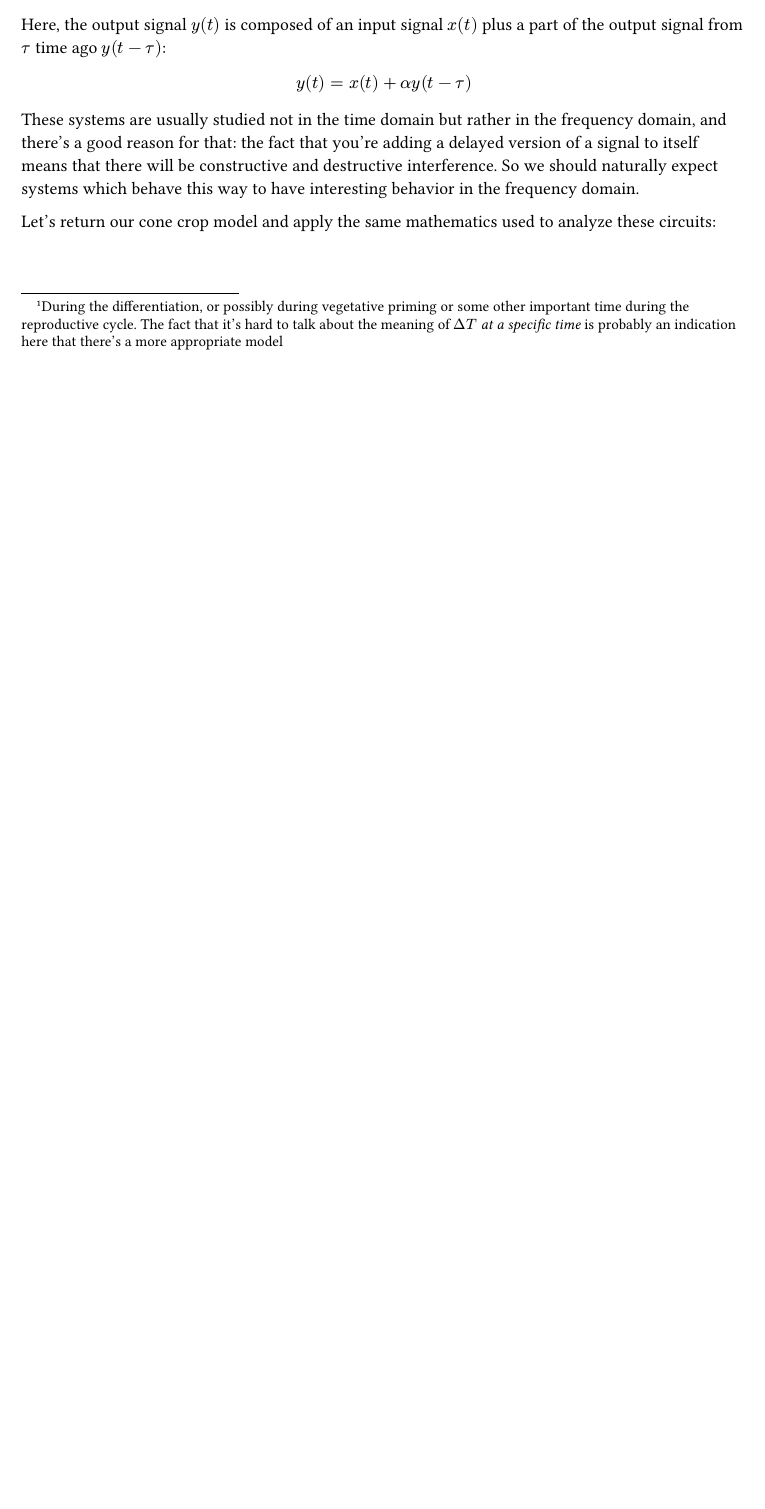
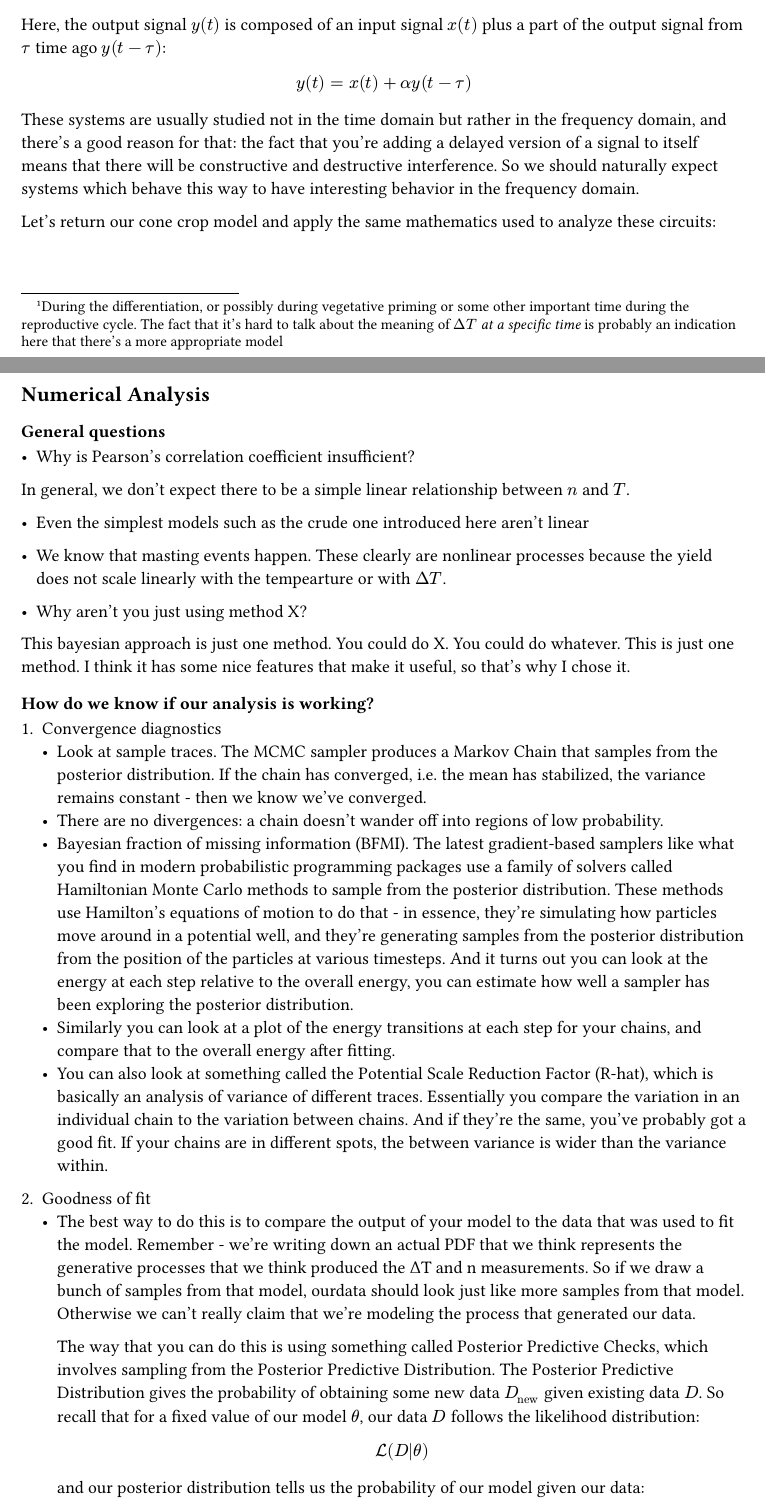
Before and after one commit to peytondmurray/pycone, a Typst document (analysis/notepad.typ): part of page 3 of 3 before the commit and two parts of pages 3 and 4 of 5 after it, the two joined at a grey line, cut so that both start at the same text, the shorter picture padded with empty space. Compiled offline with Typst 0.15.

Commit message:
Add some typst notes

```diff
--- a/analysis/notepad.typ
+++ b/analysis/notepad.typ
@@ -84,3 +85,66 @@ means that there will be constructive and destructive interference. So we should
 systems which behave this way to have interesting behavior in the frequency domain.
 
 Let's return our cone crop model and apply the same mathematics used to analyze these circuits:
+
+#pagebreak()
+
+== Numerical Analysis
+
+=== General questions
+
+- Why is Pearson's correlation coefficient insufficient?
+
+In general, we don't expect there to be a simple linear relationship between $n$ and $T$.
+- Even the simplest models such as the crude one introduced here aren't linear
+- We know that masting events happen. These clearly are nonlinear processes because the yield does
+  not scale linearly with the tempearture or with $Delta T$.
+
+- Why aren't you just using method X?
+
+This bayesian approach is just one method. You could do X. You could do whatever. This is just one
+method. I think it has some nice features that make it useful, so that's why I chose it.
+
+=== How do we know if our analysis is working?
+
++ Convergence diagnostics
+    - Look at sample traces. The MCMC sampler produces a Markov Chain that samples from the posterior
+      distribution. If the chain has converged, i.e. the mean has stabilized, the variance remains
+      constant - then we know we've converged.
+    - There are no divergences: a chain doesn't wander off into regions of low probability.
+    - Bayesian fraction of missing information (BFMI). The latest gradient-based samplers like what
+      you find in modern probabilistic programming packages use a family of solvers called Hamiltonian
+      Monte Carlo methods to sample from the posterior distribution. These methods use Hamilton's
+      equations of motion to do that - in essence, they're simulating how particles move around in a
+      potential well, and they're generating samples from the posterior distribution from the position
+      of the particles at various timesteps. And it turns out you can look at the energy at each
+      step relative to the overall energy, you can estimate how well a sampler has been exploring
+      the posterior distribution.
+    - Similarly you can look at a plot of the energy transitions at each step for your chains, and
+      compare that to the overall energy after fitting.
+    - You can also look at something called the Potential Scale Reduction Factor (R-hat), which is
+      basically an analysis of variance of different traces. Essentially you compare the variation
+      in an individual chain to the variation between chains. And if they're the same, you've
+      probably got a good fit. If your chains are in different spots, the between variance is wider
+      than the variance within.
+
++ Goodness of fit
+    - The best way to do this is to compare the output of your model to the data that was used to
+      fit the model. Remember - we’re writing down an actual PDF that we think represents the
+      generative processes that we think produced the ΔT and n measurements. So if we draw a bunch
+      of samples from that model, ourdata should look just like more samples from that model.
+      Otherwise we can't really claim that we're modeling the process that generated our data.
+
+      The way that you can do this is using something called Posterior Predictive Checks, which
+      involves sampling from the Posterior Predictive Distribution. The Posterior Predictive
+      Distribution gives the probability of obtaining some new data $D_"new"$ given existing data
+      $D$. So recall that for a fixed value of our model $theta$, our data $D$ follows the
+      likelihood distribution:
+
+      $
+      cal(L)(D|theta)
+      $
+
+      and our posterior distribution tells us the probability of our model given our data:
+
+      $
+      cal(P)(theta|D)
```
Also changed, not shown: analysis/notepad.pdf (added), analysis/notepad.typ (21 more changed lines), 1 other file.
